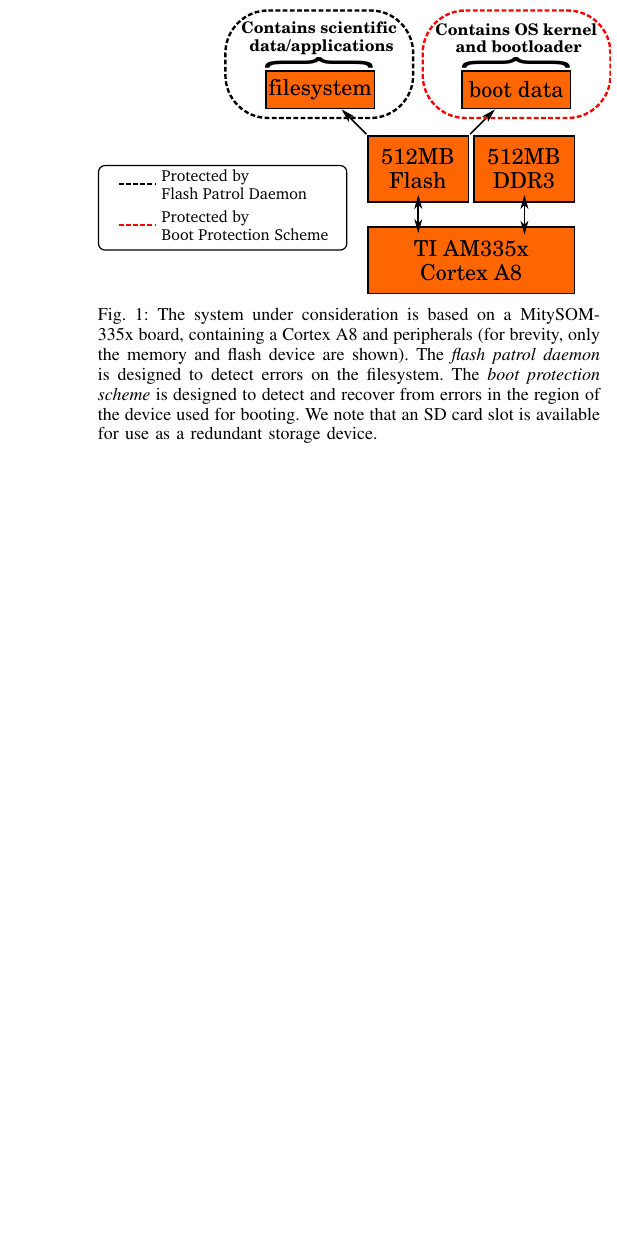
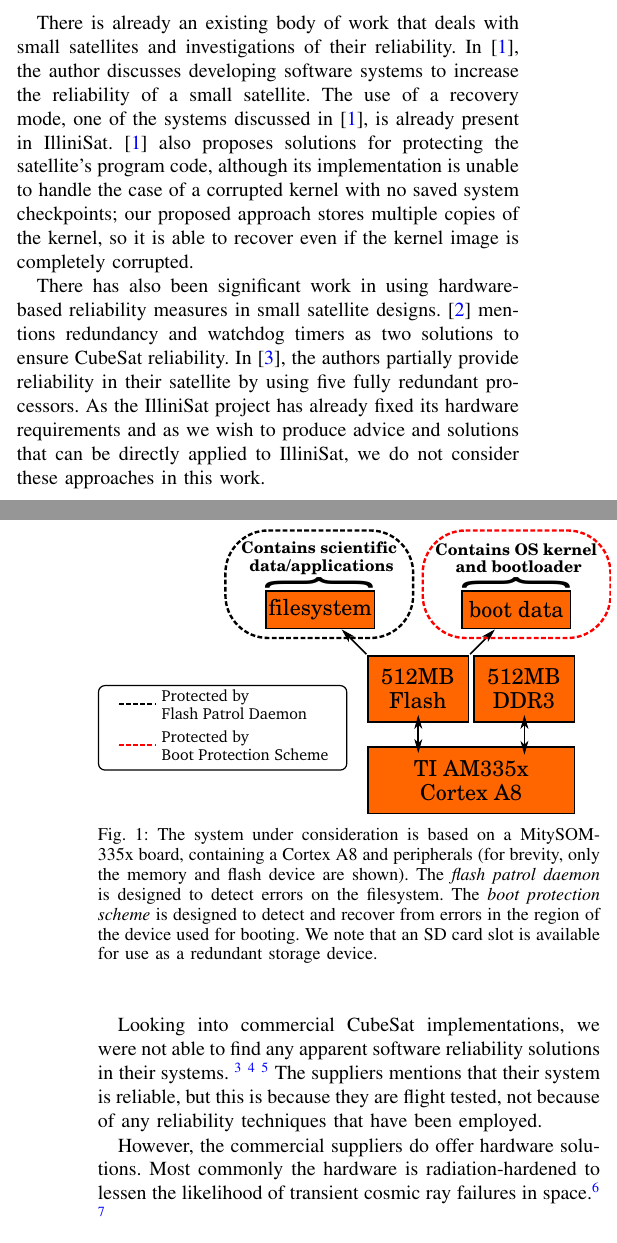
Before and after one commit to zestrada/ece542-cubesat, a LaTeX paper (final_report/final_report.tex, which reads final_report/related_work.tex): part of one column of page 2 of 6 before the commit and two parts of the columns of pages 1 and 2 of 6 after it, the two joined at a grey line, cut at the place of the change, the shorter picture padded with empty space. Compiled offline with pdfLaTeX.

Commit message:
adding stuff to related work

```diff
--- a/final_report/related_work.tex
+++ b/final_report/related_work.tex
@@ -1 +1,28 @@
 \section{Related Work}\label{sec:related_work}
+There is already an existing body of work that deals with small satellites and
+investigations of their reliability.  In \cite{odegaard2013error}, the author
+discusses developing software systems to increase the reliability of a small satellite.
+The use of a recovery mode, one of the systems discussed in
+\cite{odegaard2013error}, is already present in IlliniSat.
+\cite{odegaard2013error} also proposes solutions for protecting the satellite's
+program code, although its implementation is unable to handle the case of a
+corrupted kernel with no saved system checkpoints; our proposed approach stores
+multiple copies of the kernel, so it is able to recover even if the kernel image
+is completely corrupted.
+
+There has also been significant work in using hardware-based reliability measures in small satellite designs.  \cite{toorian2008cubesat} mentions redundancy and watchdog timers as two solutions to ensure CubeSat reliability.  In \cite{passerone2008design}, the authors partially provide reliability in their satellite by using five fully redundant processors.   As the IlliniSat project has already fixed its hardware requirements and as we wish to produce advice and solutions that can be directly applied to IlliniSat, we do not consider these approaches in this work.
+
+
+Looking into commercial CubeSat implementations, we were not able to
+find any apparent software reliability solutions in their systems.
+\footnote{\url{http://www.clyde-space.com/cubesat_shop/software}}
+\footnote{\url{http://www.isispace.nl/cms/index.php/products-and-services/missions}}
+\footnote{\url{http://www.gomspace.com/index.php?p=products-software}}
+The suppliers mentions that their system is reliable, but this is because
+they are flight tested, not because of any reliability techniques that
+have been employed.
+
+However, the commercial suppliers do offer hardware solutions. Most commonly
+the hardware is radiation-hardened to lessen the likelihood of transient cosmic ray
+failures in space.\footnote{\url{http://www.spacemicro.com/space-components.html}}
+\footnote{\url{http://www.aacmicrotec.com/images/Products/Components/MCC_website.pdf}}
```
